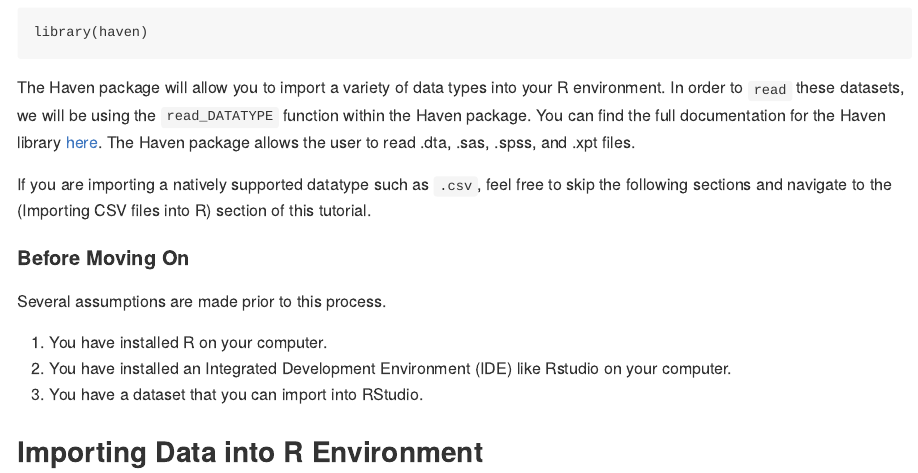
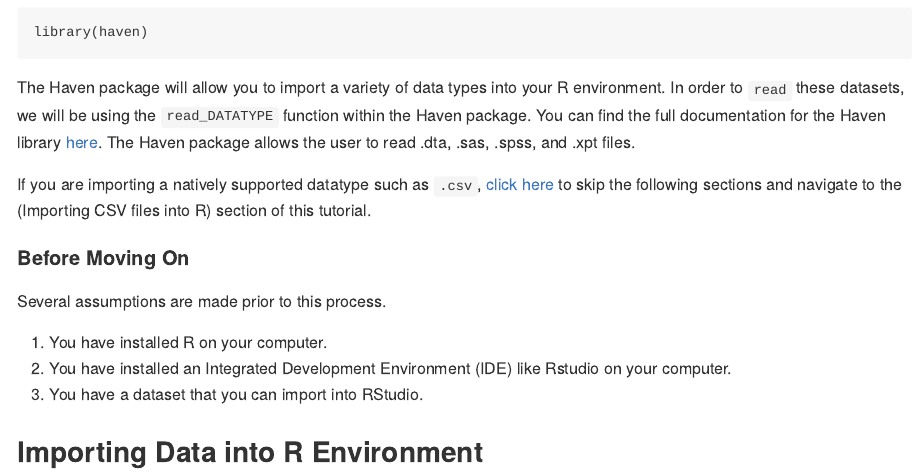
Before and after one commit to israelarevalo/R-simple-statistics, an R Markdown document (ImportingData/importingdata.Rmd): the page in a window 1100 px wide, from 710 px down. The pictures show the output file ImportingData/importingdata.md that the author committed with the source, drawn offline in the style of GitHub.

Commit message:
Importing Data

```diff
--- a/ImportingData/importingdata.Rmd
+++ b/ImportingData/importingdata.Rmd
@@ -29,7 +29,7 @@ library(haven)
 
 The Haven package will allow you to import a variety of data types into your R environment. In order to `read` these datasets, we will be using the `read_DATATYPE` function within the Haven package. You can find the full documentation for the Haven library [here](https://cran.r-project.org/web/packages/haven/haven.pdf). The Haven package allows the user to read .dta, .sas, .spss, and .xpt files.
 
-If you are importing a natively supported datatype such as `.csv`, feel free to skip the following sections and navigate to the (Importing CSV files into R) section of this tutorial.
+If you are importing a natively supported datatype such as `.csv`, [click here](#importing-csv-and-excel-files-into-r) to skip the following sections and navigate to the (Importing CSV files into R) section of this tutorial.
 
 
 #### Before Moving On
```
Also changed, not shown: ImportingData/importingdata.md, 1 other file.
